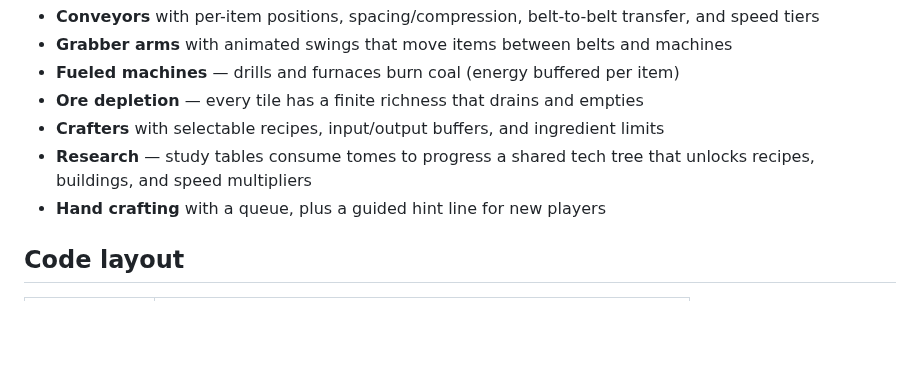
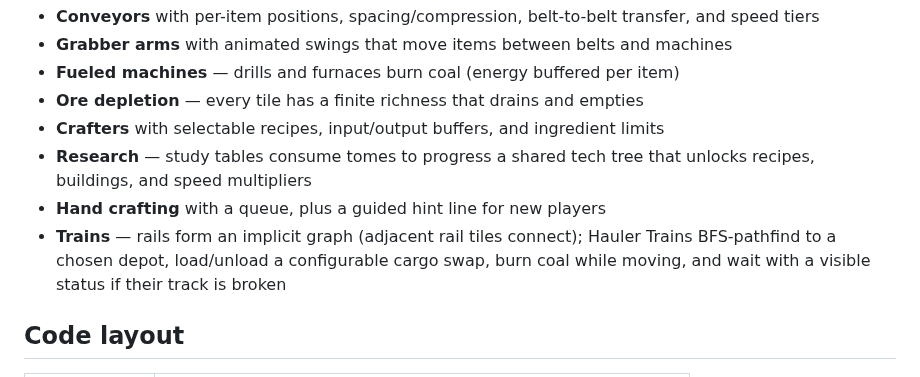
Before and after one commit to SI-Abid/factorio-sim, a Markdown page: README.md, the part around one of its changes. Drawn GitHub-style; blank space fills up the shorter version.

```diff
--- a/README.md
+++ b/README.md
@@ -68,6 +71,9 @@ Progress autosaves to `localStorage` every minute (plus manual Save/Load buttons
 - **Research** — study tables consume tomes to progress a shared tech tree that
   unlocks recipes, buildings, and speed multipliers
 - **Hand crafting** with a queue, plus a guided hint line for new players
+- **Trains** — rails form an implicit graph (adjacent rail tiles connect); Hauler
+  Trains BFS-pathfind to a chosen depot, load/unload a configurable cargo swap, burn
+  coal while moving, and wait with a visible status if their track is broken
 
 ## Code layout
 
```
Also changed, not shown: other parts of README.md (+10 -4 lines), docs/screenshot.png, 7 other files.
